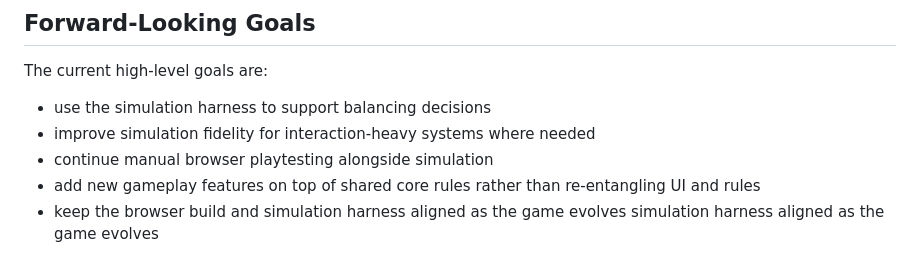
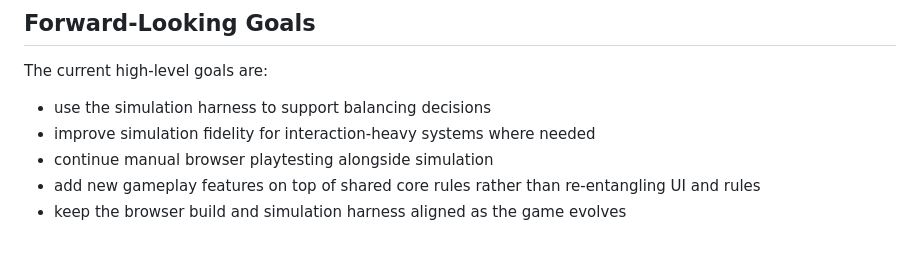
Before and after one commit to fidgetbot/trees, a Markdown page: SPEC.md, the part around the change. Drawn GitHub-style.

Commit message:
docs: tidy spec closeout notes

```diff
--- a/SPEC.md
+++ b/SPEC.md
@@ -349,4 +349,3 @@ The current high-level goals are:
 - continue manual browser playtesting alongside simulation
 - add new gameplay features on top of shared core rules rather than re-entangling UI and rules
 - keep the browser build and simulation harness aligned as the game evolves
-simulation harness aligned as the game evolves
```
